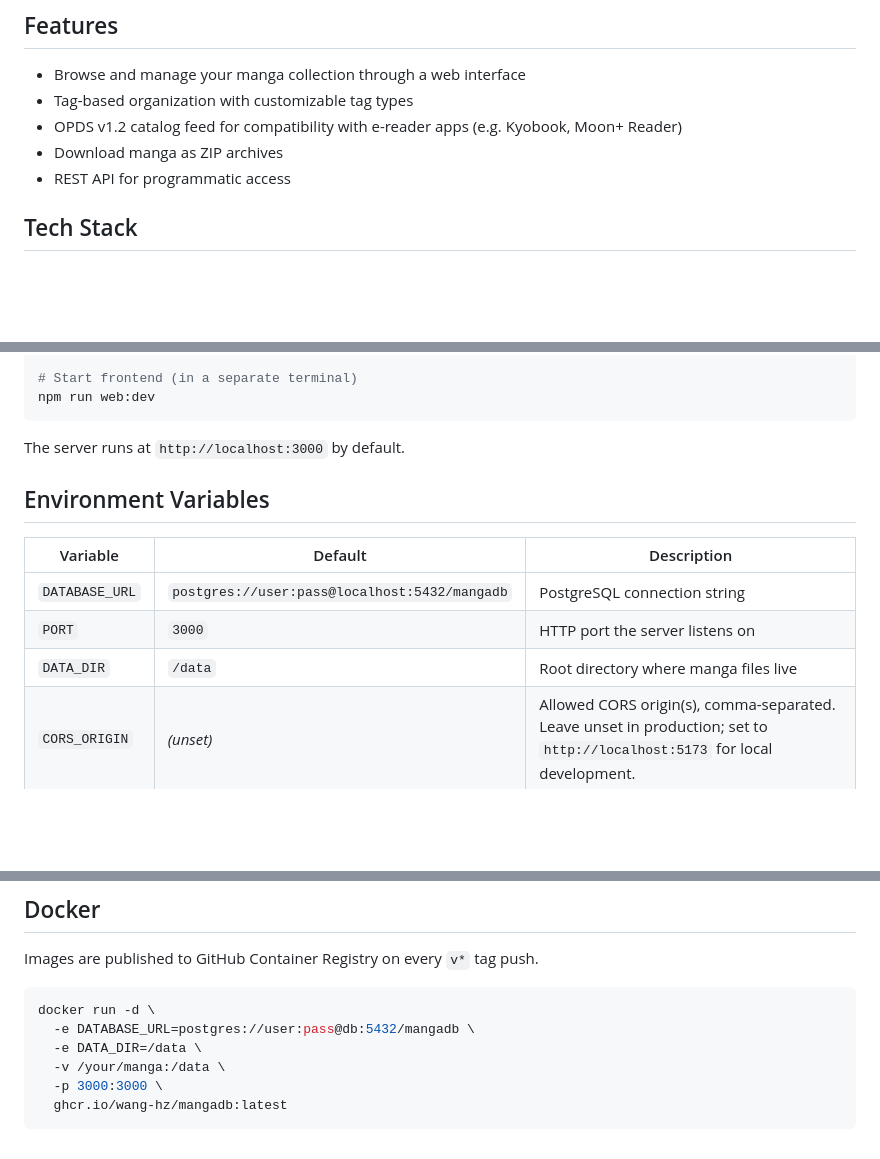
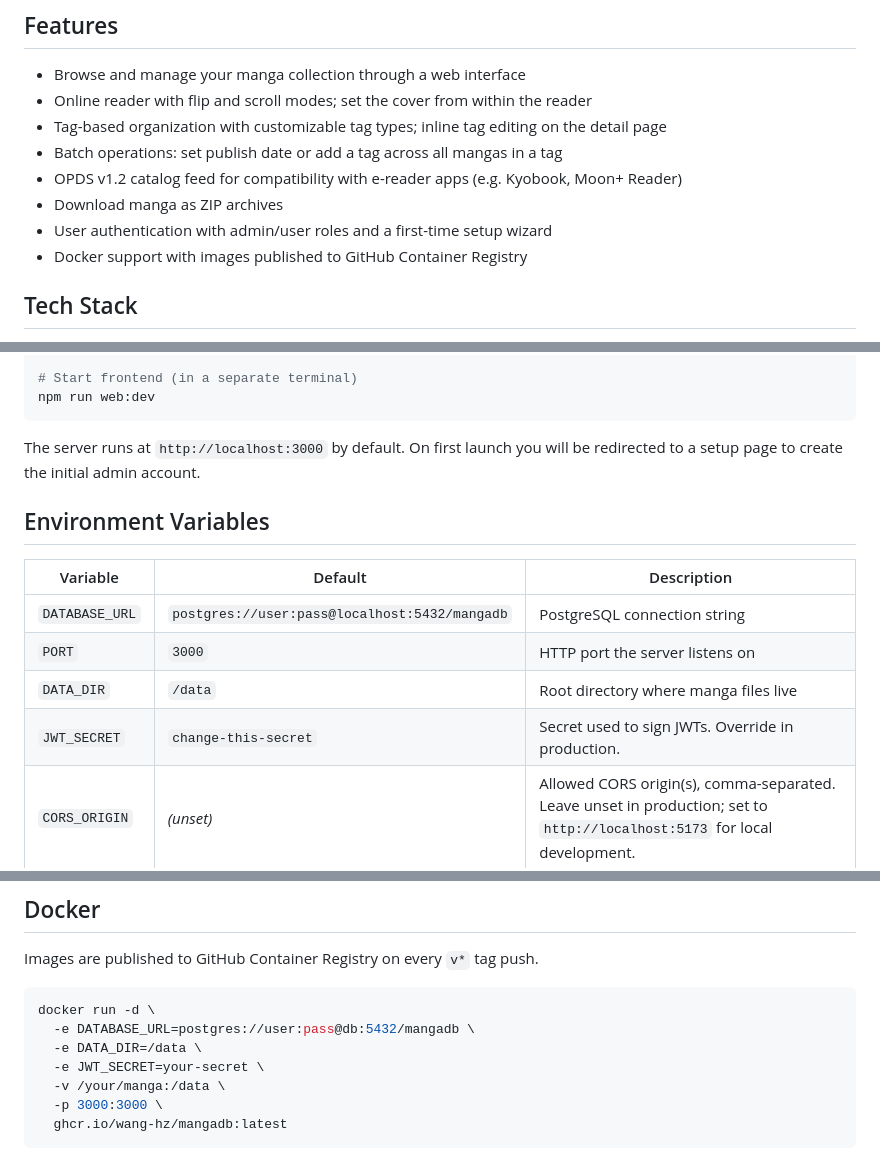
Before and after one commit to wang-hz/mangadb, a Markdown page: README.md, 3 parts joined by grey strips. Rendered like a GitHub page; blank space fills up the shorter version.

````diff
--- a/README.md
+++ b/README.md
@@ -5,10 +5,13 @@ A self-hosted manga library server with a web UI and OPDS feed support.
 ## Features
 
 - Browse and manage your manga collection through a web interface
-- Tag-based organization with customizable tag types
+- Online reader with flip and scroll modes; set the cover from within the reader
+- Tag-based organization with customizable tag types; inline tag editing on the detail page
+- Batch operations: set publish date or add a tag across all mangas in a tag
 - OPDS v1.2 catalog feed for compatibility with e-reader apps (e.g. Kyobook, Moon+ Reader)
 - Download manga as ZIP archives
-- REST API for programmatic access
+- User authentication with admin/user roles and a first-time setup wizard
+- Docker support with images published to GitHub Container Registry
 
 ## Tech Stack
 
@@ -43,7 +46,7 @@ npm run dev
 npm run web:dev
 ```
 
-The server runs at `http://localhost:3000` by default.
+The server runs at `http://localhost:3000` by default. On first launch you will be redirected to a setup page to create the initial admin account.
 
 ## Environment Variables
 
@@ -52,6 +55,7 @@ The server runs at `http://localhost:3000` by default.
 | `DATABASE_URL` | `postgres://user:pass@localhost:5432/mangadb`    | PostgreSQL connection string           |
 | `PORT`         | `3000`                                           | HTTP port the server listens on        |
 | `DATA_DIR`     | `/data`                                          | Root directory where manga files live  |
+| `JWT_SECRET`   | `change-this-secret`                             | Secret used to sign JWTs. Override in production. |
 | `CORS_ORIGIN`  | _(unset)_                                        | Allowed CORS origin(s), comma-separated. Leave unset in production; set to `http://localhost:5173` for local development. |
 
 ## Data Directory
@@ -66,6 +70,7 @@ Images are published to GitHub Container Registry on every `v*` tag push.
 docker run -d \
   -e DATABASE_URL=postgres://user:pass@db:5432/mangadb \
   -e DATA_DIR=/data \
+  -e JWT_SECRET=your-secret \
   -v /your/manga:/data \
   -p 3000:3000 \
   ghcr.io/wang-hz/mangadb:latest
````
Also changed, not shown: other parts of README.md (+1 -47 lines).
